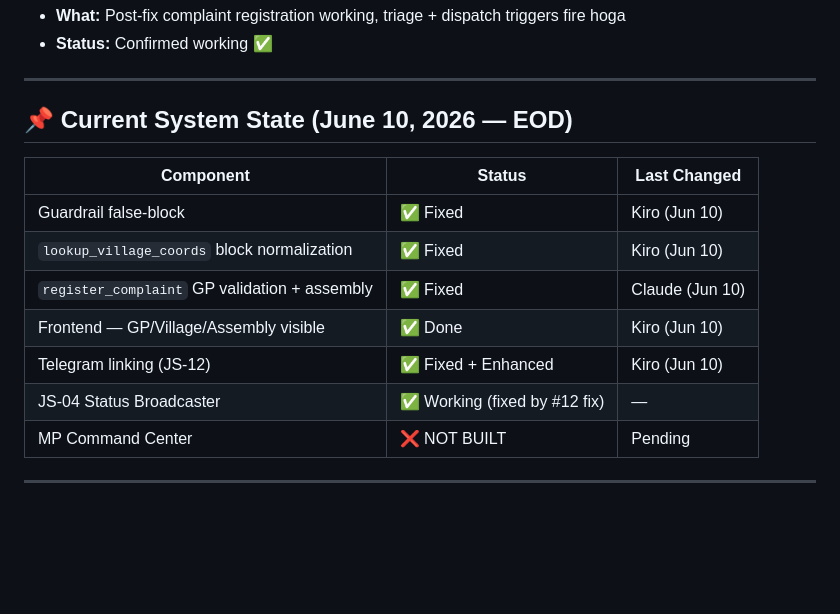
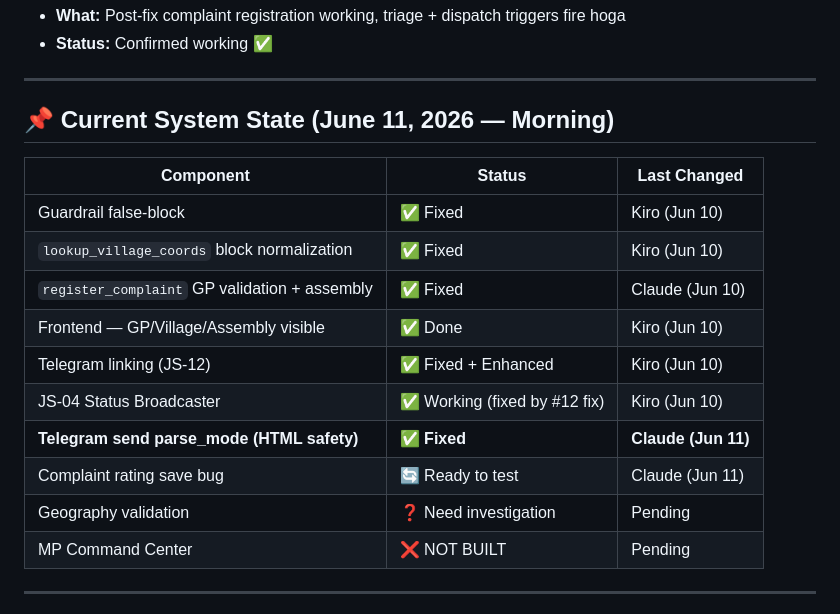
Before and after one commit to mahatosnehabala250-project/wb-grievance-portal, a Markdown page: KIRO_CHANGELOG.md, the part around one of its changes. Rendered like a GitHub page; blank space fills up the shorter version.

```diff
--- a/KIRO_CHANGELOG.md
+++ b/KIRO_CHANGELOG.md
@@ -311,7 +343,7 @@ Standard Dashboard + Complaints views now respect the FULL hierarchy scope for a
 
 ---
 
-## 📌 Current System State (June 10, 2026 — EOD)
+## 📌 Current System State (June 11, 2026 — Morning)
 
 | Component | Status | Last Changed |
 |-----------|--------|-------------|
@@ -320,7 +352,10 @@ Standard Dashboard + Complaints views now respect the FULL hierarchy scope for a
 | `register_complaint` GP validation + assembly | ✅ Fixed | Claude (Jun 10) |
 | Frontend — GP/Village/Assembly visible | ✅ Done | Kiro (Jun 10) |
 | Telegram linking (JS-12) | ✅ Fixed + Enhanced | Kiro (Jun 10) |
-| JS-04 Status Broadcaster | ✅ Working (fixed by #12 fix) | — |
+| JS-04 Status Broadcaster | ✅ Working (fixed by #12 fix) | Kiro (Jun 10) |
+| **Telegram send parse_mode (HTML safety)** | **✅ Fixed** | **Claude (Jun 11)** |
+| Complaint rating save bug | 🔄 Ready to test | Claude (Jun 11) |
+| Geography validation | ❓ Need investigation | Pending |
 | MP Command Center | ❌ NOT BUILT | Pending |
 
 ---
```
Also changed, not shown: other parts of KIRO_CHANGELOG.md (+32 -0 lines).
